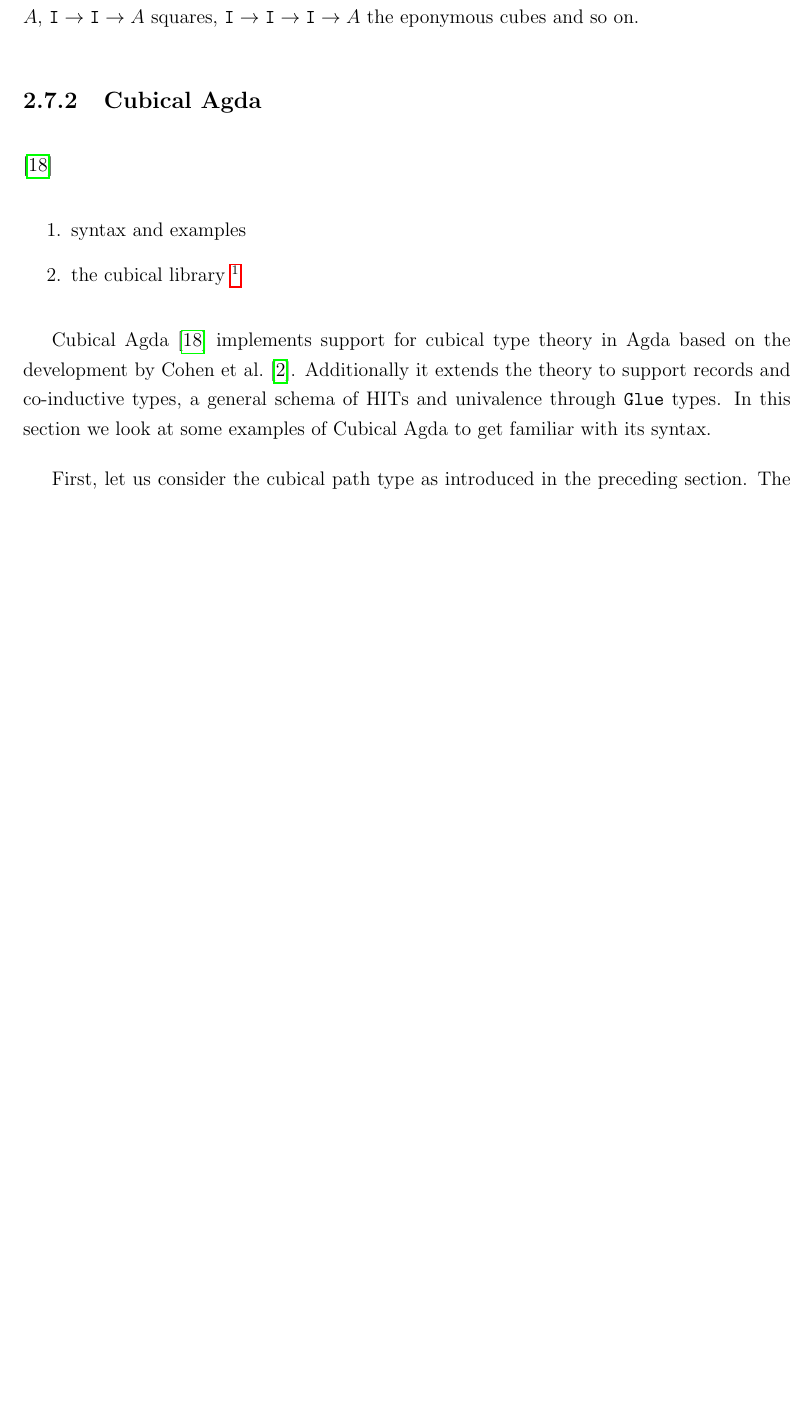
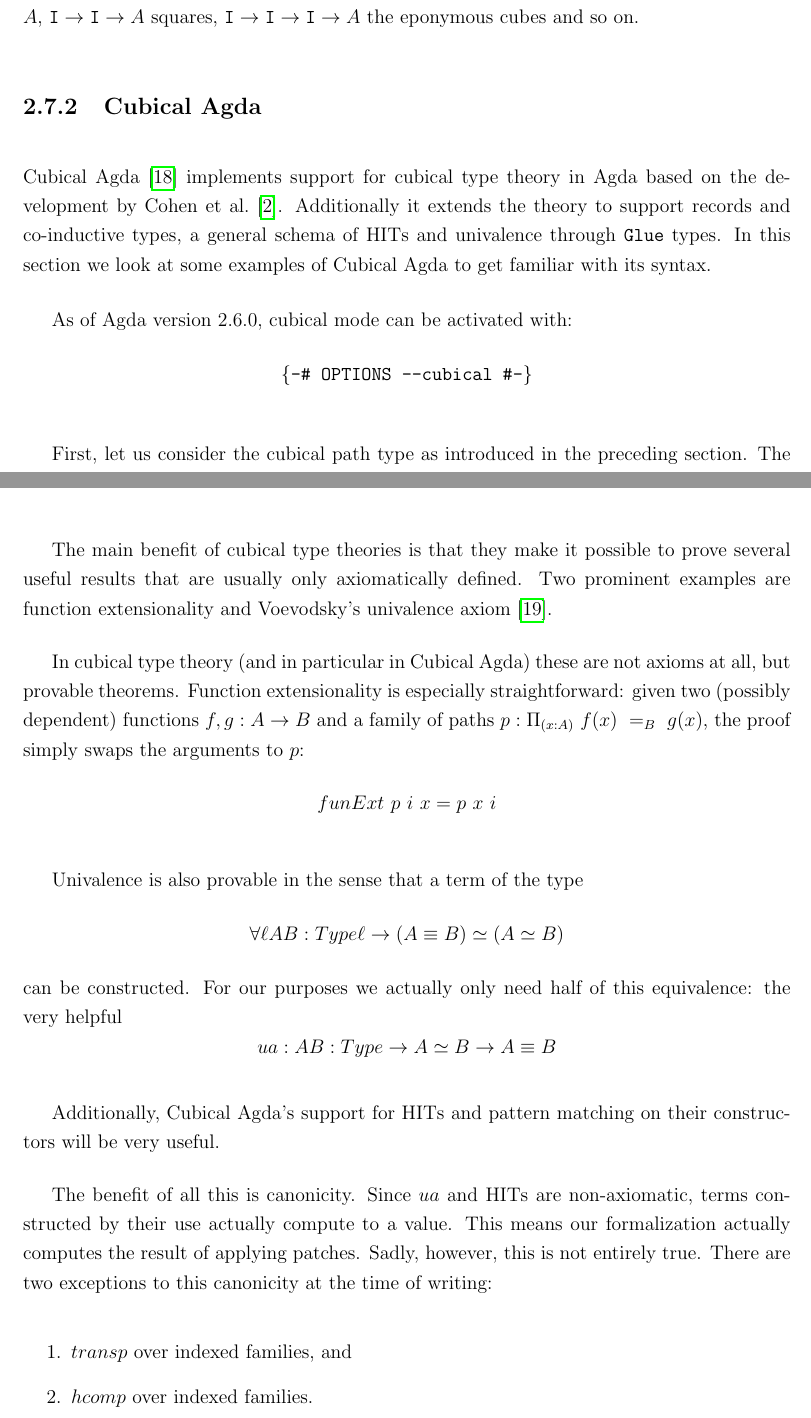
Before and after one commit to Aqissiaq/master-thesis, a LaTeX document (report.tex, which reads chapter/hott/cubical.tex): part of page 33 of 48 before the commit and two parts of pages 33 and 35 of 48 after it, the two joined at a grey line, cut so that both start at the same text, the shorter picture padded with empty space. Compiled offline with pdfLaTeX.

Commit message:
Cubical agda

```diff
--- a/chapter/hott/cubical.tex
+++ b/chapter/hott/cubical.tex
@@ -67,18 +67,15 @@
 eponymous cubes and so on.
 
 \subsection{Cubical Agda}
-\cite{vezzosi2021cubical}
-\begin{enumerate}
-  \item syntax and examples
-  \item the cubical library \footnote[1]{A standard library for Cubical Agda: \url{https://github.com/agda/cubical}}
-\end{enumerate}
-
 Cubical Agda~\cite{vezzosi2021cubical} implements support for cubical type
 theory in Agda based on the development by Cohen et al.~\cite{cohen2016cubical}.
 Additionally it extends the theory to support records and co-inductive types, a
 general schema of HITs and univalence through \texttt{Glue} types. In this
 section we look at some examples of Cubical Agda to get familiar with its
 syntax.
+
+As of Agda version 2.6.0, cubical mode can be activated with:
+\[\texttt{\{-\# OPTIONS --cubical \#-\}}\]
 
 First, let us consider the cubical path type as introduced in the preceding
 section. The interval type is denoted by $\I$, its two end-points by $i0$ and
@@ -128,0 +132,30 @@
+The main benefit of cubical type theories is that they make it possible to prove
+several useful results that are usually only axiomatically defined. Two
+prominent examples are function extensionality and Voevodsky's univalence
+axiom~\cite{voevodsky2014}.
+
+In cubical type theory (and in particular in Cubical Agda) these are not axioms
+at all, but provable theorems. Function extensionality is especially
+straightforward: given two (possibly dependent) functions $f,g : A \ra B$ and a
+family of paths $p : \Pi_{(x:A)}~f(x)~=_B~g(x)$, the proof simply swaps the
+arguments to $p$:
+\[funExt~p~i~x = p~x~i\]
+
+Univalence is also provable in the sense that a term of the type
+\[\forall{\ell}{A B : Type \ell} \ra (A \equiv B) \simeq (A \simeq B)\]
+can be constructed. For our purposes we actually only need half of this
+equivalence: the very helpful
+\[ua : {A B : Type} \ra A \simeq B \ra A \equiv B\]
+
+Additionally, Cubical Agda's support for HITs and pattern matching on their
+constructors will be very useful.
+
+The benefit of all this is canonicity. Since $ua$ and HITs are non-axiomatic,
+terms constructed by their use actually compute to a value. This means our
+formalization actually computes the result of applying patches. Sadly, however,
+this is not entirely true. There are two exceptions to this canonicity at the
+time of writing:
+\begin{enumerate}
+\item $transp$ over indexed families, and
+\item $hcomp$ over indexed families.
+\end{enumerate}
```
Also changed, not shown: generators/refs.bib (+8 -0 lines), report.pdf, chapter/hott/cubical.tex (20 more changed lines).
